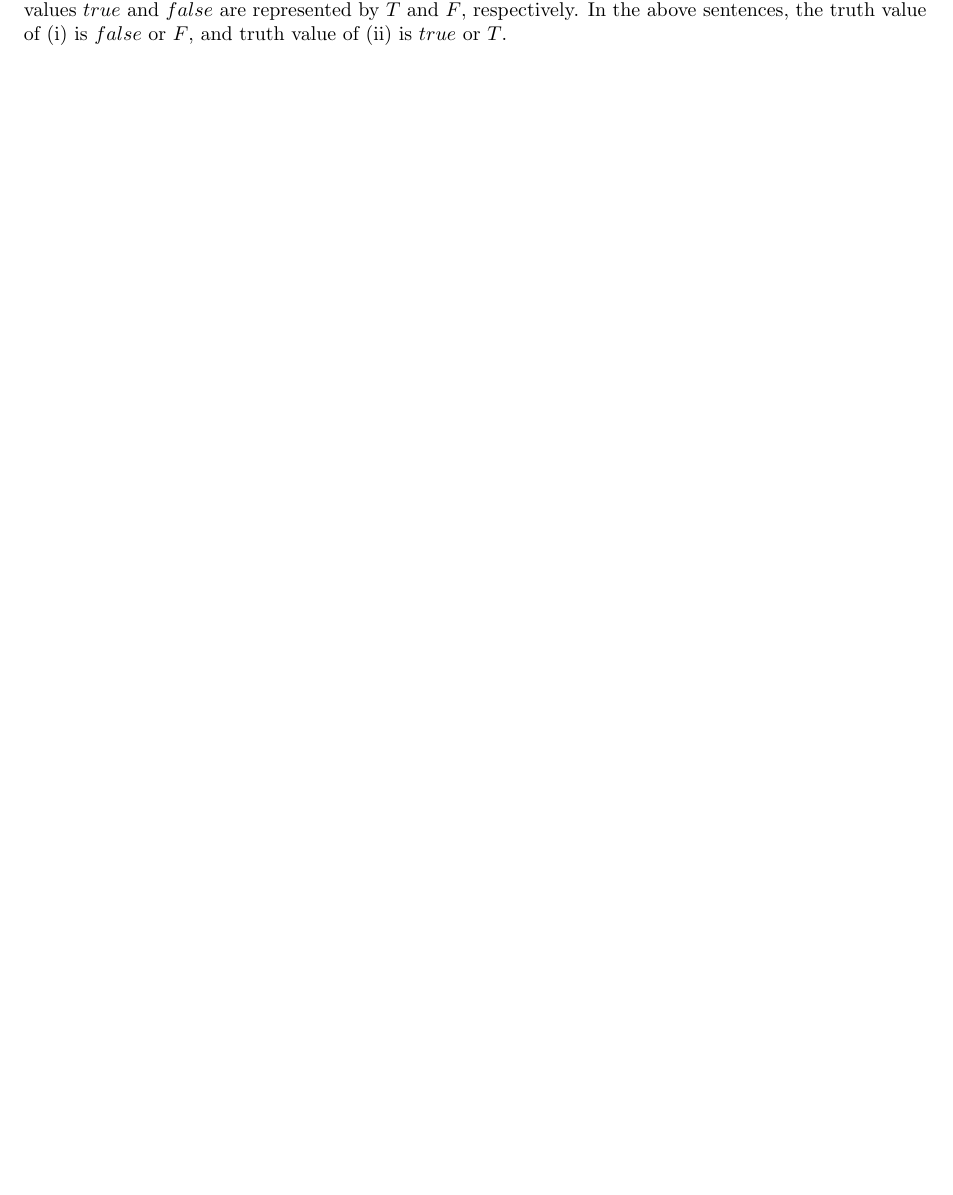
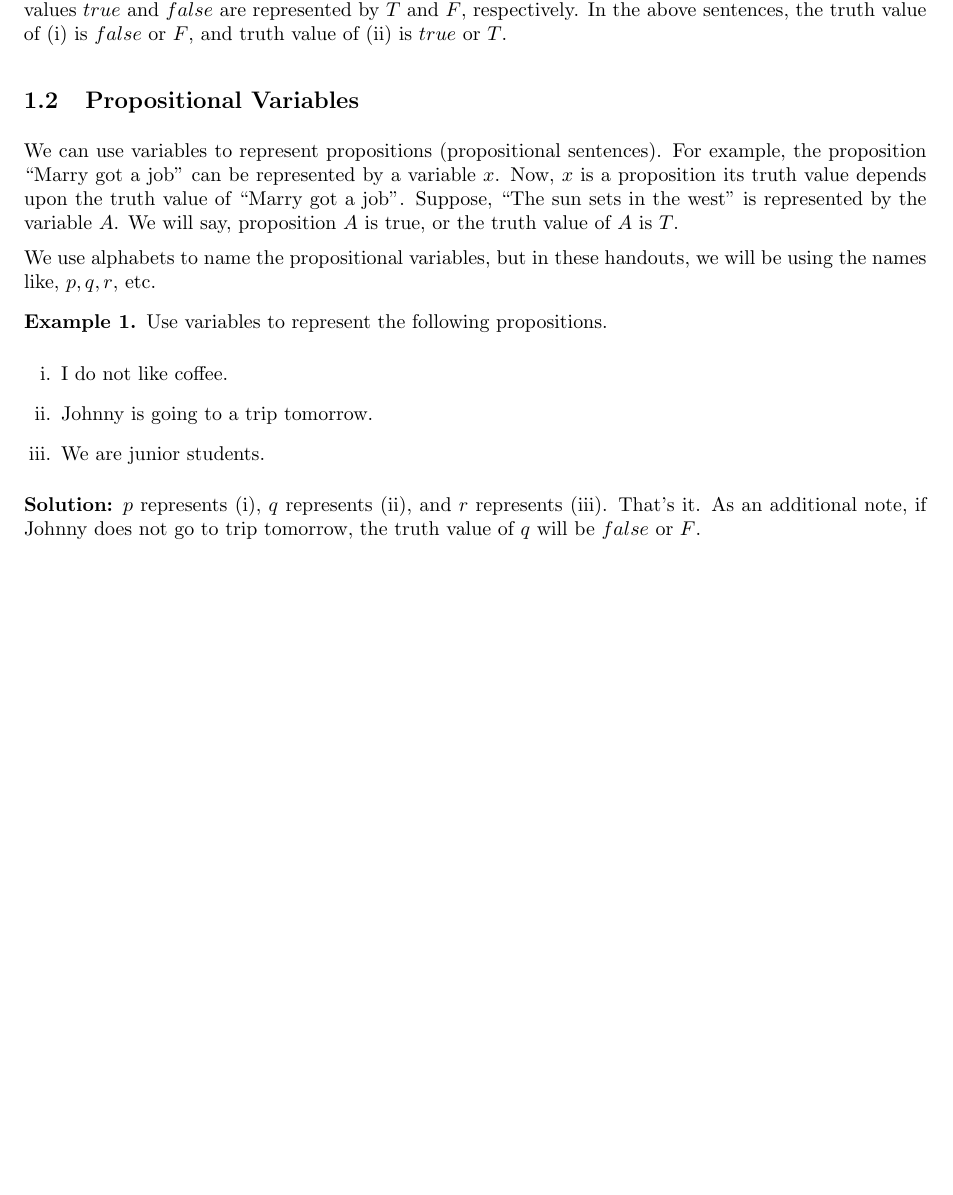
Before and after one commit to Muaaz256/math-logic, a LaTeX document (math-logic.tex): part of page 2 of 2, cut so that both start at the same text, the shorter picture padded with empty space. Compiled offline with pdfLaTeX.

Commit message:
Basics of Propositions Added

```diff
--- a/math-logic.tex
+++ b/math-logic.tex
@@ -60,6 +60,9 @@
 \theoremstyle{definition}
 \newtheorem{algo}{Algorithm}
 
+\theoremstyle{definition}
+\newtheorem{exer}{Exercise}
+
 \parindent = 0in
 \parskip = 6pt
 
@@ -102,4 +105,19 @@ Consider these two propositions.
 \end{enumerate}
 As expected, one of them, (ii), is true and the other, (i), is fasle. \textit{Being true or false of a proposition is called its truth value.} A propsition which is true has the truth value \textit{true}, and \textit{false} otherwise. Th truth values $true$ and $false$ are represented by $T$ and $F$, respectively. In the above sentences, the truth value of (i) is $false$ or $F$, and truth value of (ii) is $true$ or $T$.
 
+\subsection{Propositional Variables}
+We can use variables to represent propositions (propositional sentences). For example, the proposition ``Marry got a job'' can be represented by a variable $x$. Now, $x$ is a proposition its truth value depends upon the truth value of ``Marry got a job''. Suppose, ``The sun sets in the west'' is represented by the variable $A$. We will say, proposition $A$ is true, or the truth value of $A$ is $T$.
+
+We use alphabets to name the propositional variables, but in these handouts, we will be using the names like, $p, q, r$, etc.
+
+\begin{example}
+    Use variables to represent the following propositions.
+    \begin{enumerate}[i.]
+        \item I do not like coffee.
+        \item Johnny is going to a trip tomorrow.
+        \item We are junior students.
+    \end{enumerate}
+    \textbf{Solution:} $p$ represents (i), $q$ represents (ii), and $r$ represents (iii). That's it. As an additional note, if Johnny does not go to trip tomorrow, the truth value of $q$ will be $false$ or $F$.
+\end{example}
+
 \end{document}
```
Also changed, not shown: math-logic.pdf.
